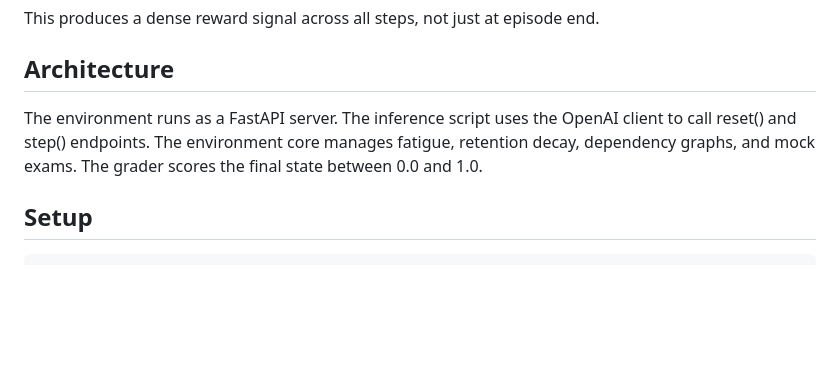
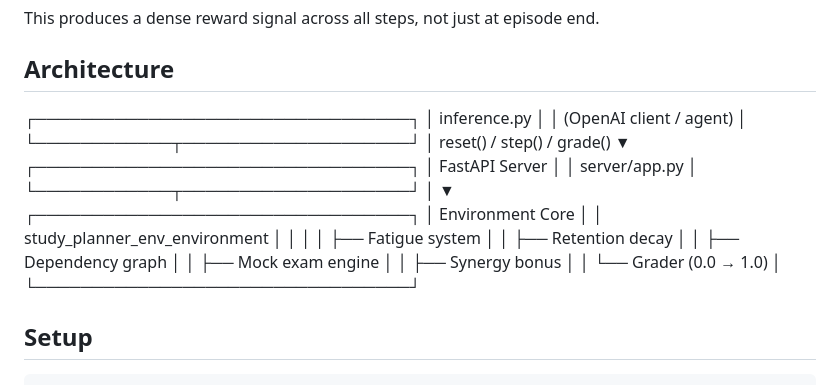
Before and after one commit to Niraj123kumar/study-planner-env, a Markdown page: README.md, the part around the change. GitHub-like rendering; blank space fills up the shorter version.

Commit message:
improve architecture diagram

````diff
--- a/README.md
+++ b/README.md
@@ -103,8 +103,29 @@ Each step reward is shaped by these components:
 This produces a dense reward signal across all steps, not just at episode end.
 
 ## Architecture
-
-The environment runs as a FastAPI server. The inference script uses the OpenAI client to call reset() and step() endpoints. The environment core manages fatigue, retention decay, dependency graphs, and mock exams. The grader scores the final state between 0.0 and 1.0.
+┌─────────────────────────────────┐
+│        inference.py             │
+│   (OpenAI client / agent)       │
+└────────────┬────────────────────┘
+│ reset() / step() / grade()
+▼
+┌─────────────────────────────────┐
+│     FastAPI Server              │
+│     server/app.py               │
+└────────────┬────────────────────┘
+│
+▼
+┌─────────────────────────────────┐
+│     Environment Core            │
+│  study_planner_env_environment  │
+│                                 │
+│  ├── Fatigue system             │
+│  ├── Retention decay            │
+│  ├── Dependency graph           │
+│  ├── Mock exam engine           │
+│  ├── Synergy bonus              │
+│  └── Grader (0.0 → 1.0)        │
+└─────────────────────────────────┘
 
 ## Setup
 ```bash
````
